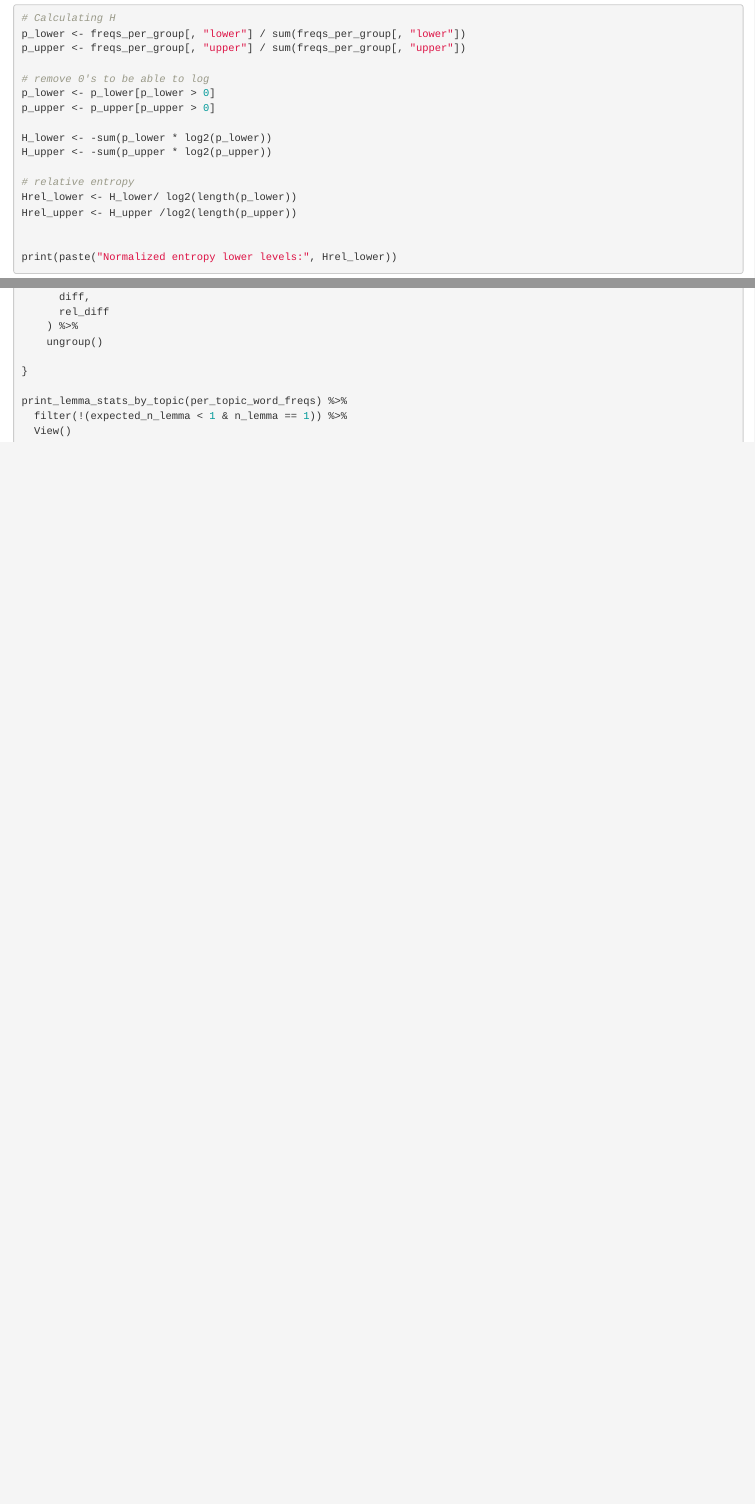
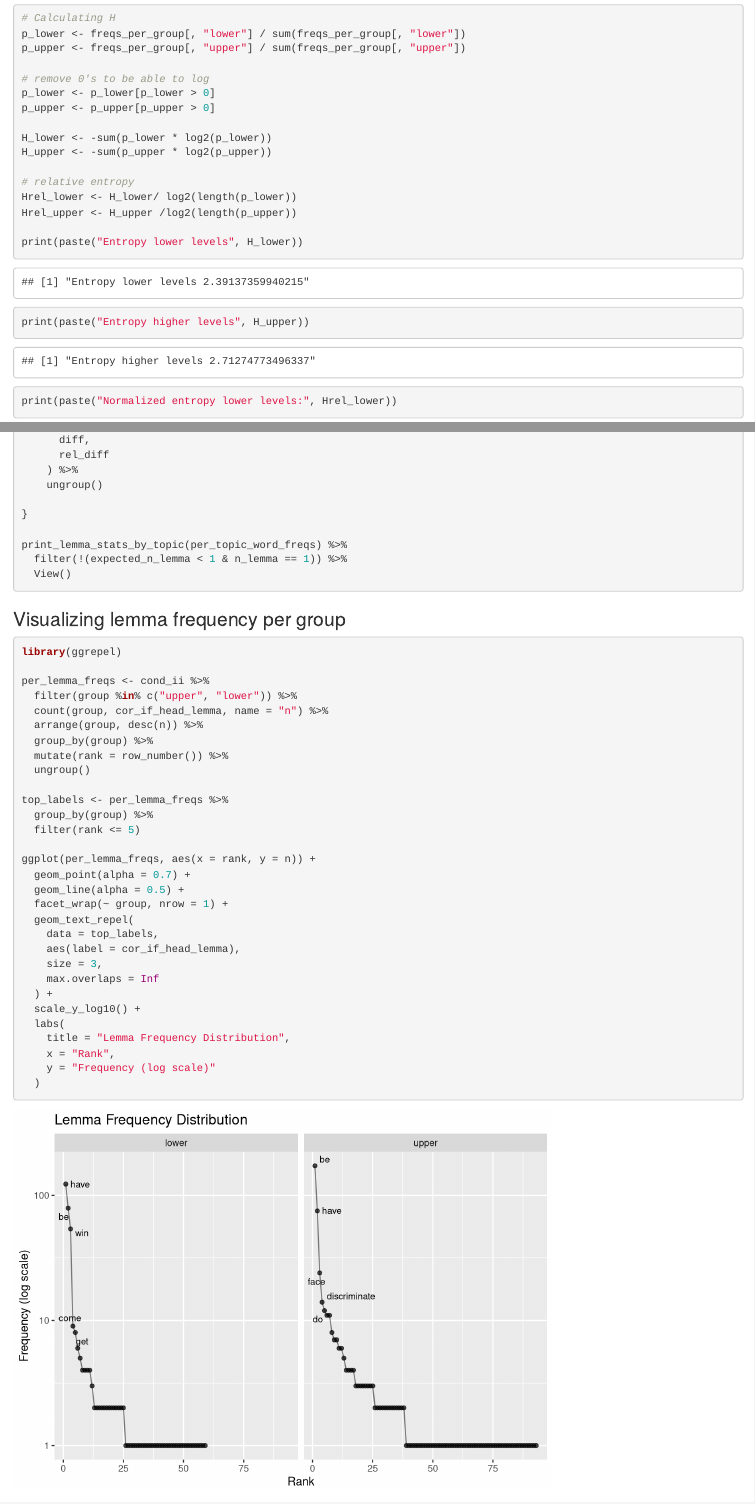
Before and after one commit to codes-witch/DCA-Conditionals-II-ESL, an R Markdown document (R files/Analysis.Rmd): the page in a window 1100 px wide, from 3310 px down, and a second part further down, joined at a grey line. Rendered offline with R 4.5, knitr and Pandoc, with nearby package versions; code that draws random numbers runs with fixed seeds of ours.

Commit message:
latest experiments, nothing to report

````diff
--- a/R files/Analysis.Rmd
+++ b/R files/Analysis.Rmd
@@ -142,6 +142,8 @@ H_upper <- -sum(p_upper * log2(p_upper))
 Hrel_lower <- H_lower/ log2(length(p_lower))
 Hrel_upper <- H_upper /log2(length(p_upper))
 
+print(paste("Entropy lower levels", H_lower))
+print(paste("Entropy higher levels", H_upper))
 
 print(paste("Normalized entropy lower levels:", Hrel_lower))
 print(paste("Normalized entropy higher levels:", Hrel_upper))
@@ -256,3 +260,37 @@ print_lemma_stats_by_topic(per_topic_word_freqs) %>%
   filter(!(expected_n_lemma < 1 & n_lemma == 1)) %>%
   View()
 ```
+
+### Visualizing lemma frequency per group
+```{r}
+library(ggrepel)
+
+per_lemma_freqs <- cond_ii %>%
+  filter(group %in% c("upper", "lower")) %>%
+  count(group, cor_if_head_lemma, name = "n") %>%
+  arrange(group, desc(n)) %>%
+  group_by(group) %>%
+  mutate(rank = row_number()) %>%
+  ungroup()
+
+top_labels <- per_lemma_freqs %>%
+  group_by(group) %>%
+  filter(rank <= 5)
+
+ggplot(per_lemma_freqs, aes(x = rank, y = n)) +
+  geom_point(alpha = 0.7) +
+  geom_line(alpha = 0.5) +
+  facet_wrap(~ group, nrow = 1) +
+  geom_text_repel(
+    data = top_labels,
+    aes(label = cor_if_head_lemma),
+    size = 3,
+    max.overlaps = Inf
+  ) +
+  scale_y_log10() +
+  labs(
+    title = "Lemma Frequency Distribution",
+    x = "Rank",
+    y = "Frequency (log scale)"
+  )
+```
````
Also changed, not shown: R files/Analysis.nb.html, R files/Analysis.Rmd (4 more changed lines).
